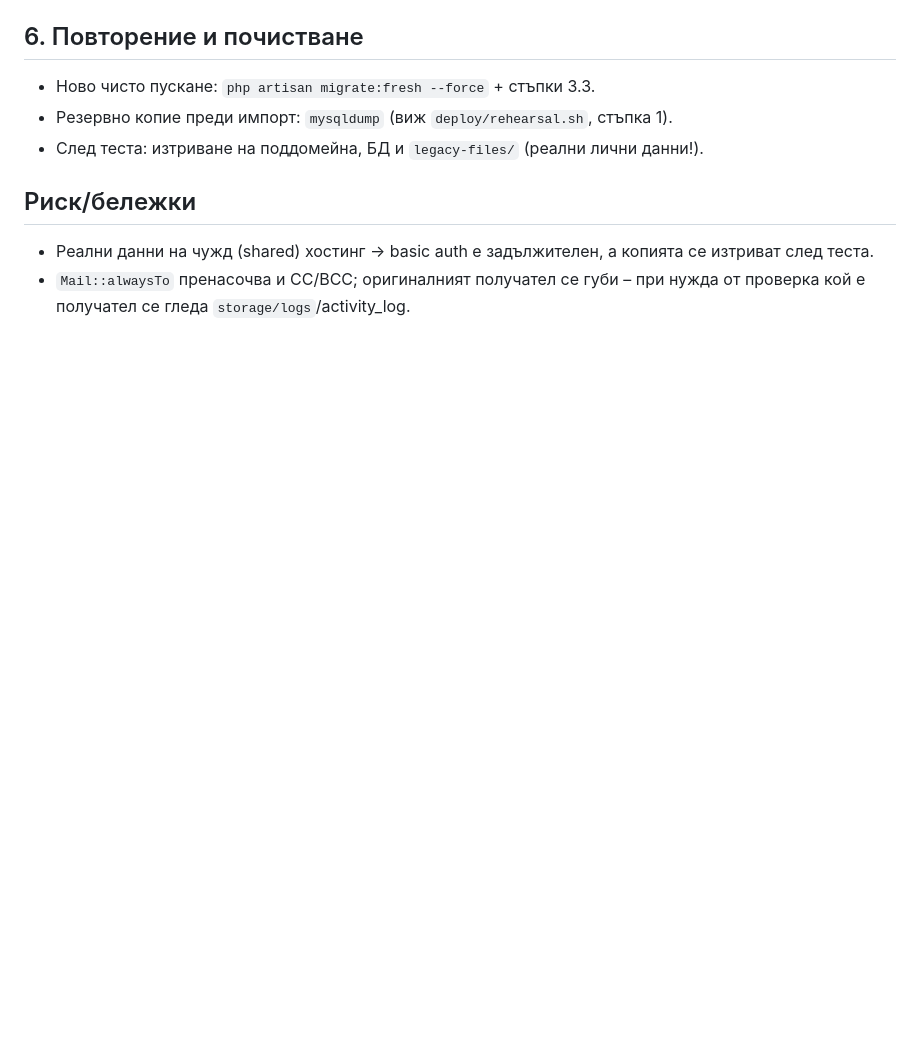
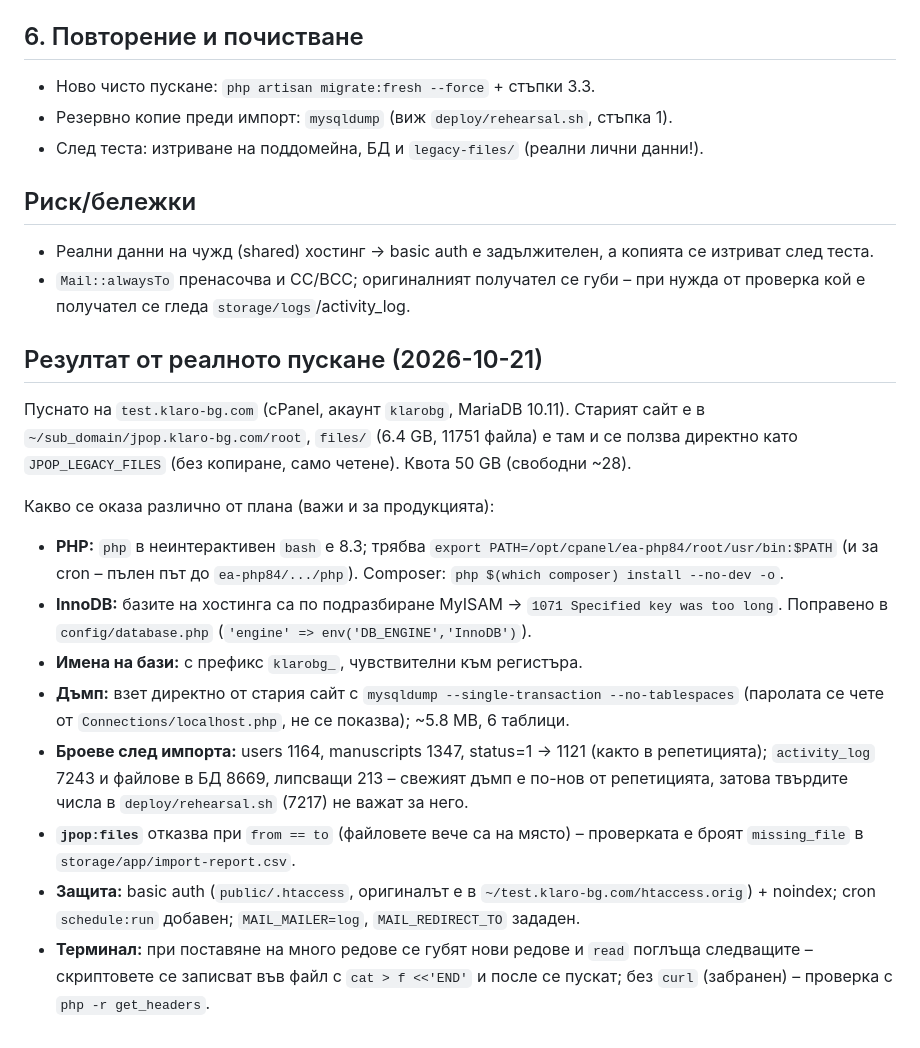
Before and after one commit to VasilTsigov/jpop.klaro-bg.com, a Markdown page: docs/06-staging.md, the part around the change. GitHub-like rendering; blank space fills up the shorter version.

Commit message:
docs: staging deploy results and hosting findings
Co-Authored-By: Claude Sonnet 5.5 <noreply@anthropic.com>

```diff
--- a/docs/06-staging.md
+++ b/docs/06-staging.md
@@ -100,3 +100,16 @@ chmod -R u+rwX storage bootstrap/cache
 ## Риск/бележки
 - Реални данни на чужд (shared) хостинг → basic auth е задължителен, а копията се изтриват след теста.
 - `Mail::alwaysTo` пренасочва и CC/BCC; оригиналният получател се губи – при нужда от проверка кой е получател се гледа `storage/logs`/activity_log.
+
+## Резултат от реалното пускане (2026-10-21)
+Пуснато на `test.klaro-bg.com` (cPanel, акаунт `klarobg`, MariaDB 10.11). Старият сайт е в `~/sub_domain/jpop.klaro-bg.com/root`, `files/` (6.4 GB, 11751 файла) е там и се ползва директно като `JPOP_LEGACY_FILES` (без копиране, само четене). Квота 50 GB (свободни ~28).
+
+Какво се оказа различно от плана (важи и за продукцията):
+- **PHP:** `php` в неинтерактивен `bash` е 8.3; трябва `export PATH=/opt/cpanel/ea-php84/root/usr/bin:$PATH` (и за cron – пълен път до `ea-php84/.../php`). Composer: `php $(which composer) install --no-dev -o`.
+- **InnoDB:** базите на хостинга са по подразбиране MyISAM → `1071 Specified key was too long`. Поправено в `config/database.php` (`'engine' => env('DB_ENGINE','InnoDB')`).
+- **Имена на бази:** с префикс `klarobg_`, чувствителни към регистъра.
+- **Дъмп:** взет директно от стария сайт с `mysqldump --single-transaction --no-tablespaces` (паролата се чете от `Connections/localhost.php`, не се показва); ~5.8 MB, 6 таблици.
+- **Броеве след импорта:** users 1164, manuscripts 1347, status=1 → 1121 (както в репетицията); `activity_log` 7243 и файлове в БД 8669, липсващи 213 – свежият дъмп е по-нов от репетицията, затова твърдите числа в `deploy/rehearsal.sh` (7217) не важат за него.
+- **`jpop:files`** отказва при `from == to` (файловете вече са на място) – проверката е броят `missing_file` в `storage/app/import-report.csv`.
+- **Защита:** basic auth (`public/.htaccess`, оригиналът е в `~/test.klaro-bg.com/htaccess.orig`) + noindex; cron `schedule:run` добавен; `MAIL_MAILER=log`, `MAIL_REDIRECT_TO` зададен.
+- **Терминал:** при поставяне на много редове се губят нови редове и `read` поглъща следващите – скриптовете се записват във файл с `cat > f <<'END'` и после се пускат; без `curl` (забранен) – проверка с `php -r get_headers`.
```
